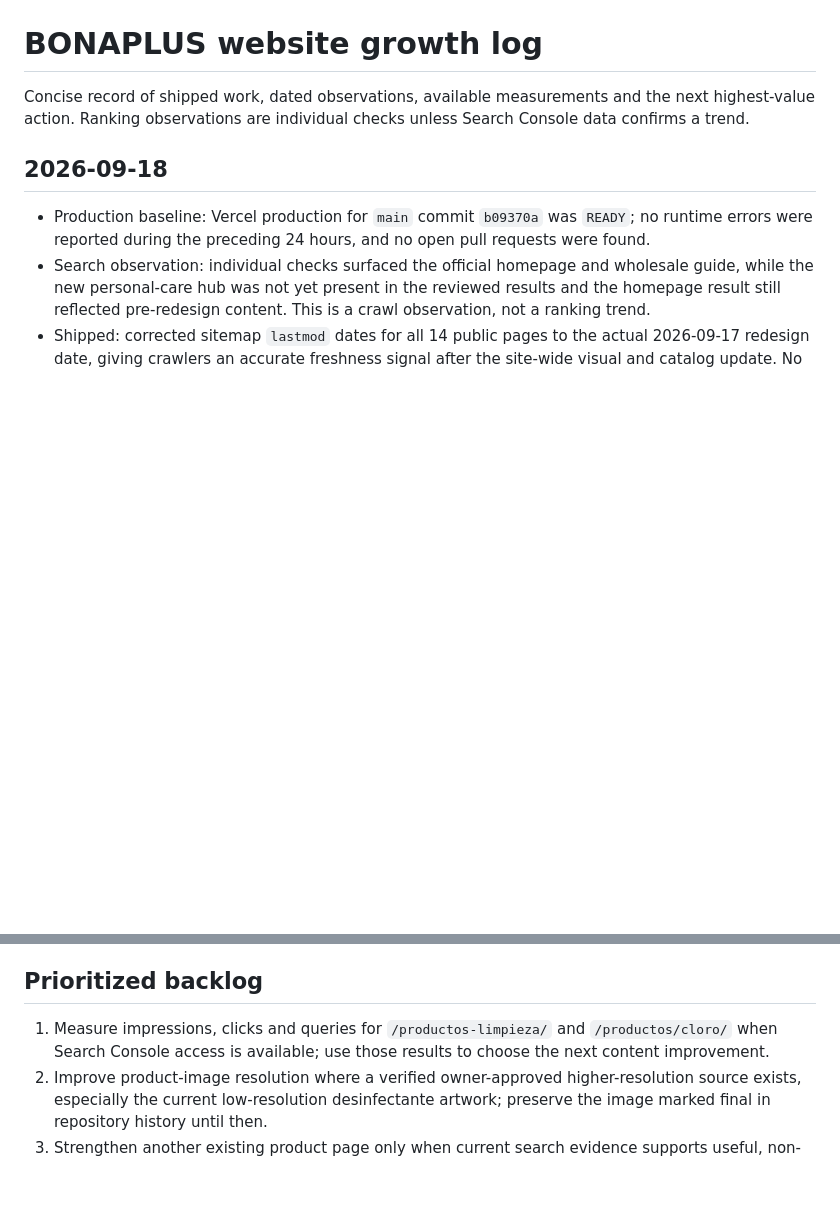
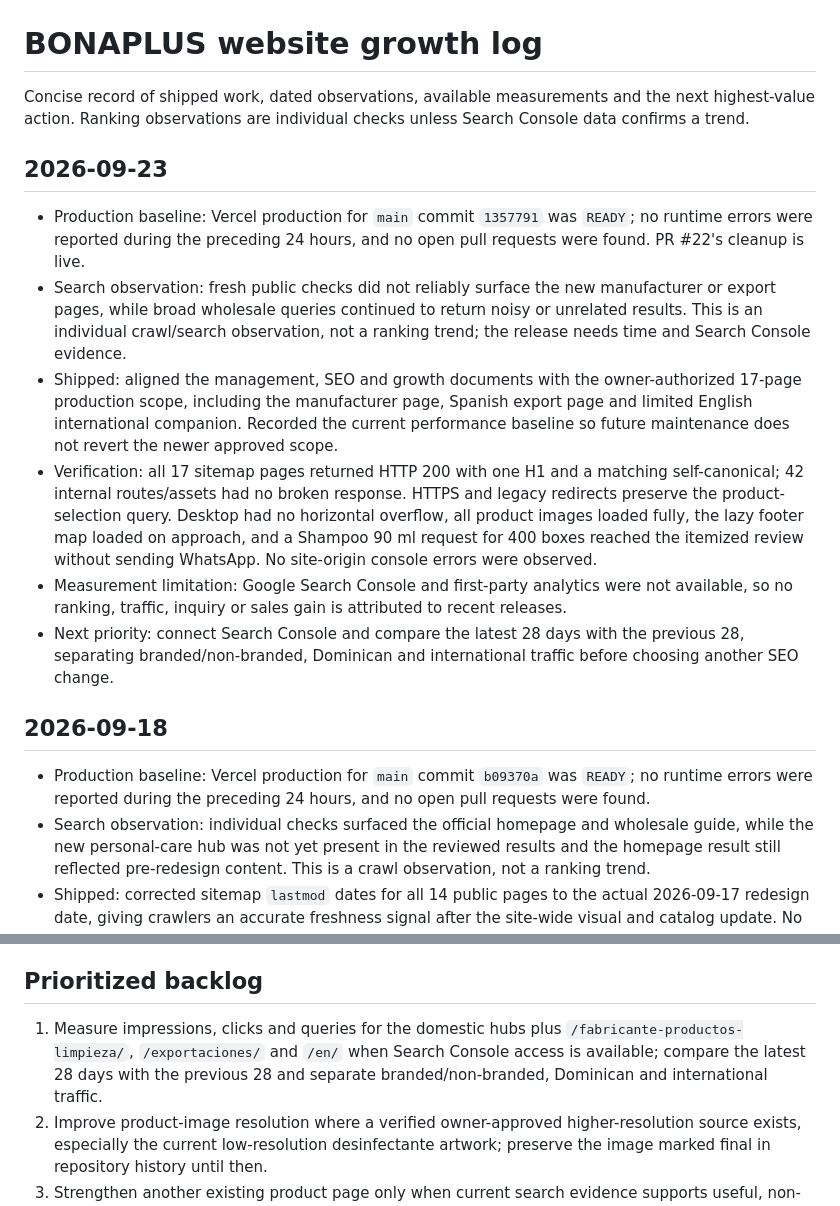
Before and after one commit to lbalderah-web/bonaplus-website, a Markdown page: GROWTH_LOG.md, 2 parts joined by grey strips. Rendered like a GitHub page; blank space fills up the shorter version.

Commit message:
Log September 23 production verification

```diff
--- a/GROWTH_LOG.md
+++ b/GROWTH_LOG.md
@@ -1,6 +1,15 @@
 # BONAPLUS website growth log
 
 Concise record of shipped work, dated observations, available measurements and the next highest-value action. Ranking observations are individual checks unless Search Console data confirms a trend.
+
+## 2026-09-23
+
+- Production baseline: Vercel production for `main` commit `1357791` was `READY`; no runtime errors were reported during the preceding 24 hours, and no open pull requests were found. PR #22's cleanup is live.
+- Search observation: fresh public checks did not reliably surface the new manufacturer or export pages, while broad wholesale queries continued to return noisy or unrelated results. This is an individual crawl/search observation, not a ranking trend; the release needs time and Search Console evidence.
+- Shipped: aligned the management, SEO and growth documents with the owner-authorized 17-page production scope, including the manufacturer page, Spanish export page and limited English international companion. Recorded the current performance baseline so future maintenance does not revert the newer approved scope.
+- Verification: all 17 sitemap pages returned HTTP 200 with one H1 and a matching self-canonical; 42 internal routes/assets had no broken response. HTTPS and legacy redirects preserve the product-selection query. Desktop had no horizontal overflow, all product images loaded fully, the lazy footer map loaded on approach, and a Shampoo 90 ml request for 400 boxes reached the itemized review without sending WhatsApp. No site-origin console errors were observed.
+- Measurement limitation: Google Search Console and first-party analytics were not available, so no ranking, traffic, inquiry or sales gain is attributed to recent releases.
+- Next priority: connect Search Console and compare the latest 28 days with the previous 28, separating branded/non-branded, Dominican and international traffic before choosing another SEO change.
 
 ## 2026-09-18
 
@@ -109,7 +118,7 @@ Concise record of shipped work, dated observations, available measurements and t
 
 ## Prioritized backlog
 
-1. Measure impressions, clicks and queries for `/productos-limpieza/` and `/productos/cloro/` when Search Console access is available; use those results to choose the next content improvement.
+1. Measure impressions, clicks and queries for the domestic hubs plus `/fabricante-productos-limpieza/`, `/exportaciones/` and `/en/` when Search Console access is available; compare the latest 28 days with the previous 28 and separate branded/non-branded, Dominican and international traffic.
 2. Improve product-image resolution where a verified owner-approved higher-resolution source exists, especially the current low-resolution desinfectante artwork; preserve the image marked final in repository history until then.
 3. Strengthen another existing product page only when current search evidence supports useful, non-redundant buyer content; prioritize a page whose intent is not ambiguous.
 4. Seek owner approval before preparing any external directory or business-citation submissions; do not contact third parties autonomously.
```
